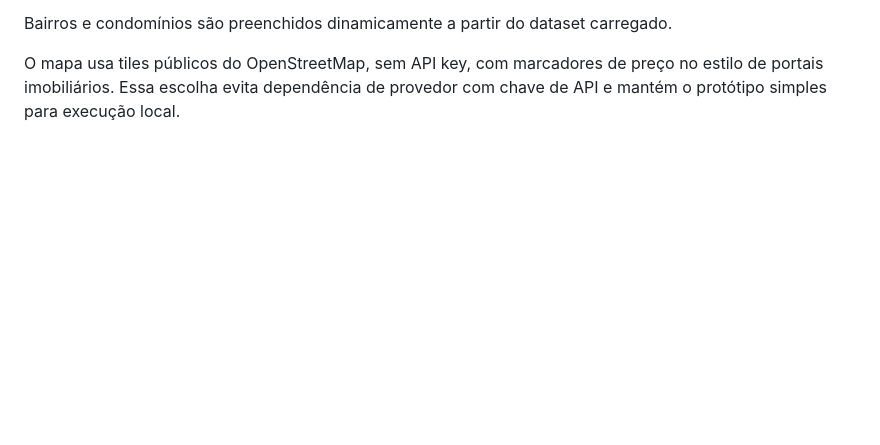
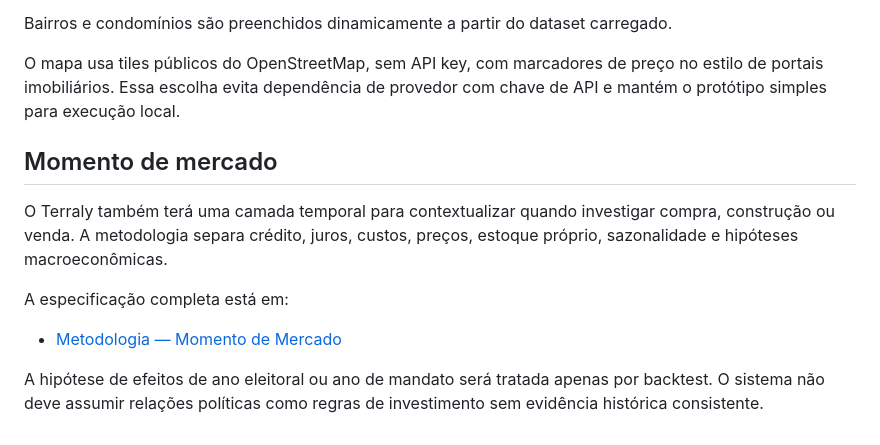
Before and after one commit to jquinteiroo/terraly, a Markdown page: README.md, the part around the change. GitHub-like rendering; blank space fills up the shorter version.

Commit message:
docs: add market timing roadmap

```diff
--- a/README.md
+++ b/README.md
@@ -257,3 +257,14 @@ A jornada passou a usar seletores pré-definidos para os campos mais importantes
 Bairros e condomínios são preenchidos dinamicamente a partir do dataset carregado.
 
 O mapa usa tiles públicos do OpenStreetMap, sem API key, com marcadores de preço no estilo de portais imobiliários. Essa escolha evita dependência de provedor com chave de API e mantém o protótipo simples para execução local.
+
+
+## Momento de mercado
+
+O Terraly também terá uma camada temporal para contextualizar quando investigar compra, construção ou venda. A metodologia separa crédito, juros, custos, preços, estoque próprio, sazonalidade e hipóteses macroeconômicas.
+
+A especificação completa está em:
+
+- [Metodologia — Momento de Mercado](docs/market-timing-methodology.md)
+
+A hipótese de efeitos de ano eleitoral ou ano de mandato será tratada apenas por backtest. O sistema não deve assumir relações políticas como regras de investimento sem evidência histórica consistente.
```
